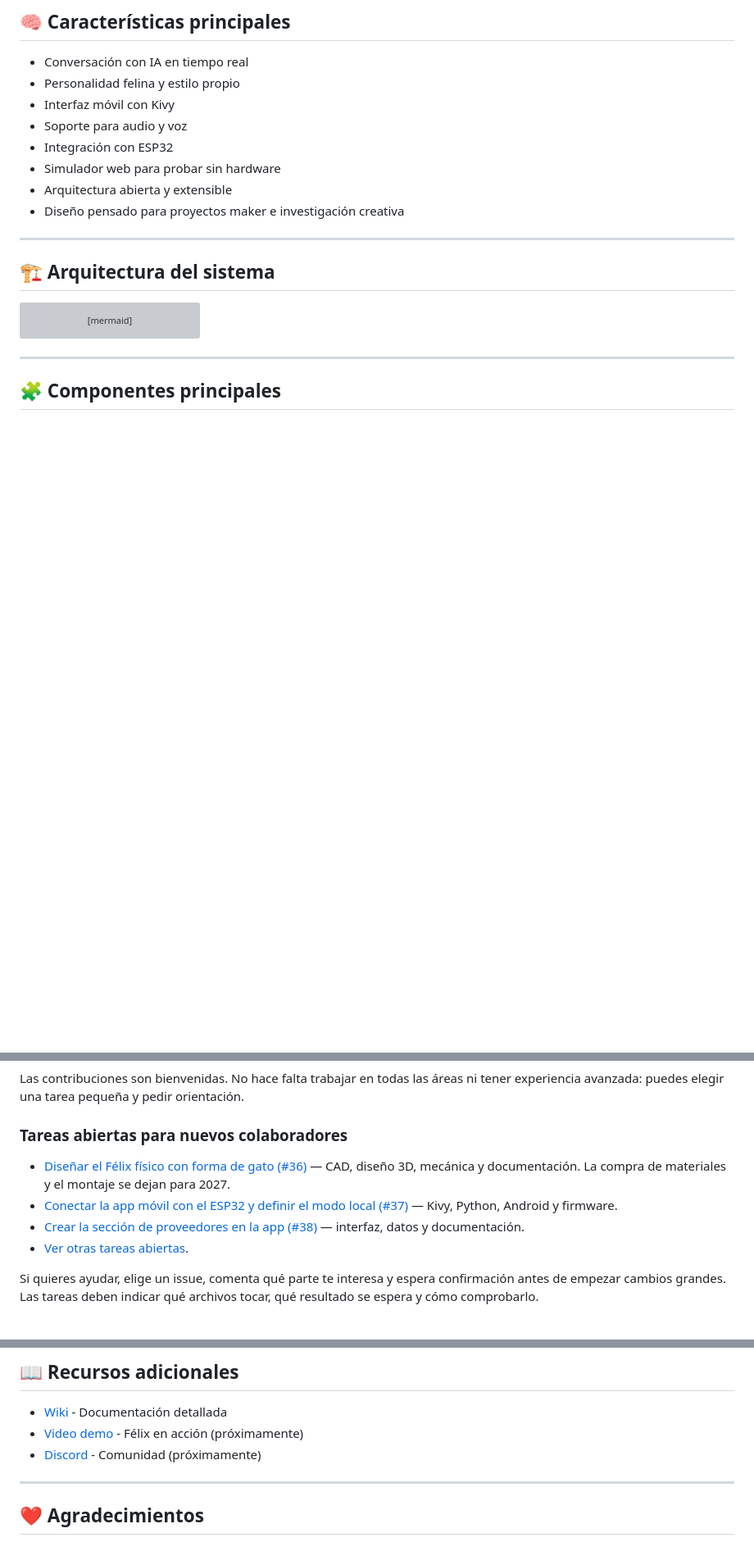
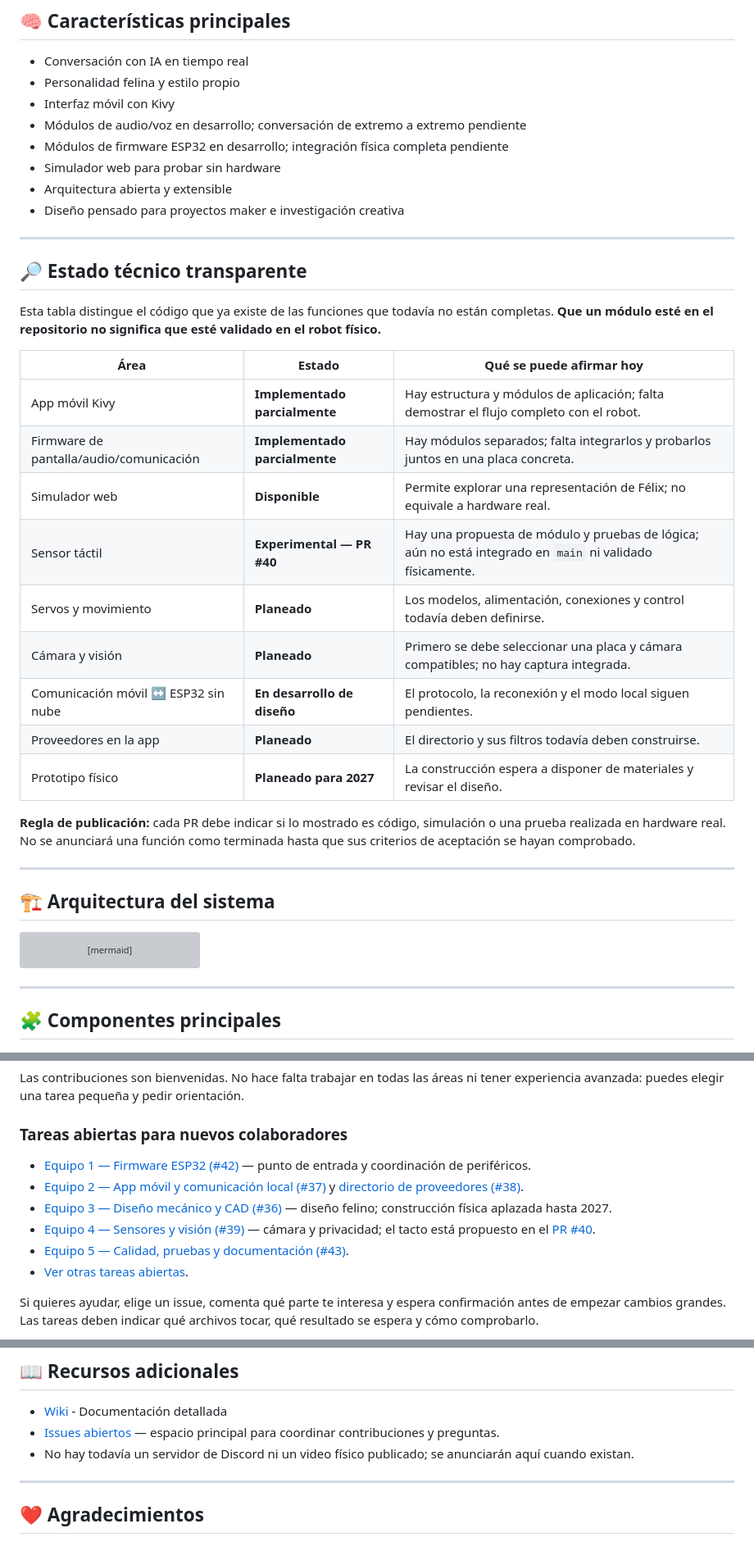
Before and after one commit to luciano2-web/Luciano-Sarmiento, a Markdown page: README.md, 3 parts joined by grey strips. Shown at 82% size. GitHub-like rendering; blank space fills up the shorter version; grey boxes are pictures that could not be loaded.

Commit message:
docs: clarify project status and organize five contributor teams

```diff
--- a/README.md
+++ b/README.md
@@ -40,11 +40,31 @@ Félix no es solo un chatbot: es un gato digital con alma felina, capaz de conve
 - Conversación con IA en tiempo real
 - Personalidad felina y estilo propio
 - Interfaz móvil con Kivy
-- Soporte para audio y voz
-- Integración con ESP32
+- Módulos de audio/voz en desarrollo; conversación de extremo a extremo pendiente
+- Módulos de firmware ESP32 en desarrollo; integración física completa pendiente
 - Simulador web para probar sin hardware
 - Arquitectura abierta y extensible
 - Diseño pensado para proyectos maker e investigación creativa
+
+---
+
+## 🔎 Estado técnico transparente
+
+Esta tabla distingue el código que ya existe de las funciones que todavía no están completas. **Que un módulo esté en el repositorio no significa que esté validado en el robot físico.**
+
+| Área | Estado | Qué se puede afirmar hoy |
+|---|---|---|
+| App móvil Kivy | <strong>Implementado parcialmente</strong> | Hay estructura y módulos de aplicación; falta demostrar el flujo completo con el robot. |
+| Firmware de pantalla/audio/comunicación | <strong>Implementado parcialmente</strong> | Hay módulos separados; falta integrarlos y probarlos juntos en una placa concreta. |
+| Simulador web | <strong>Disponible</strong> | Permite explorar una representación de Félix; no equivale a hardware real. |
+| Sensor táctil | <strong>Experimental — PR #40</strong> | Hay una propuesta de módulo y pruebas de lógica; aún no está integrado en `main` ni validado físicamente. |
+| Servos y movimiento | <strong>Planeado</strong> | Los modelos, alimentación, conexiones y control todavía deben definirse. |
+| Cámara y visión | <strong>Planeado</strong> | Primero se debe seleccionar una placa y cámara compatibles; no hay captura integrada. |
+| Comunicación móvil ↔ ESP32 sin nube | <strong>En desarrollo de diseño</strong> | El protocolo, la reconexión y el modo local siguen pendientes. |
+| Proveedores en la app | <strong>Planeado</strong> | El directorio y sus filtros todavía deben construirse. |
+| Prototipo físico | <strong>Planeado para 2027</strong> | La construcción espera a disponer de materiales y revisar el diseño. |
+
+**Regla de publicación:** cada PR debe indicar si lo mostrado es código, simulación o una prueba realizada en hardware real. No se anunciará una función como terminada hasta que sus criterios de aceptación se hayan comprobado.
 
 ---
 
@@ -315,9 +335,11 @@ Las contribuciones son bienvenidas. No hace falta trabajar en todas las áreas n
 
 ### Tareas abiertas para nuevos colaboradores
 
-- [Diseñar el Félix físico con forma de gato (#36)](https://github.com/luciano2-web/Luciano-Sarmiento/issues/36) — CAD, diseño 3D, mecánica y documentación. La compra de materiales y el montaje se dejan para 2027.
-- [Conectar la app móvil con el ESP32 y definir el modo local (#37)](https://github.com/luciano2-web/Luciano-Sarmiento/issues/37) — Kivy, Python, Android y firmware.
-- [Crear la sección de proveedores en la app (#38)](https://github.com/luciano2-web/Luciano-Sarmiento/issues/38) — interfaz, datos y documentación.
+- [Equipo 1 — Firmware ESP32 (#42)](https://github.com/luciano2-web/Luciano-Sarmiento/issues/42) — punto de entrada y coordinación de periféricos.
+- [Equipo 2 — App móvil y comunicación local (#37)](https://github.com/luciano2-web/Luciano-Sarmiento/issues/37) y [directorio de proveedores (#38)](https://github.com/luciano2-web/Luciano-Sarmiento/issues/38).
+- [Equipo 3 — Diseño mecánico y CAD (#36)](https://github.com/luciano2-web/Luciano-Sarmiento/issues/36) — diseño felino; construcción física aplazada hasta 2027.
+- [Equipo 4 — Sensores y visión (#39)](https://github.com/luciano2-web/Luciano-Sarmiento/issues/39) — cámara y privacidad; el tacto está propuesto en el [PR #40](https://github.com/luciano2-web/Luciano-Sarmiento/pull/40).
+- [Equipo 5 — Calidad, pruebas y documentación (#43)](https://github.com/luciano2-web/Luciano-Sarmiento/issues/43).
 - [Ver otras tareas abiertas](https://github.com/luciano2-web/Luciano-Sarmiento/issues).
 
 Si quieres ayudar, elige un issue, comenta qué parte te interesa y espera confirmación antes de empezar cambios grandes. Las tareas deben indicar qué archivos tocar, qué resultado se espera y cómo comprobarlo.
@@ -364,8 +386,8 @@ Consulta la guía de contribución aquí:
 ## 📖 Recursos adicionales
 
 - [Wiki](https://github.com/luciano2-web/Luciano-Sarmiento/wiki) - Documentación detallada
-- [Video demo](https://www.youtube.com/) - Félix en acción (próximamente)
-- [Discord](https://discord.gg/felix-gatogpt) - Comunidad (próximamente)
+- [Issues abiertos](https://github.com/luciano2-web/Luciano-Sarmiento/issues) — espacio principal para coordinar contribuciones y preguntas.
+- No hay todavía un servidor de Discord ni un video físico publicado; se anunciarán aquí cuando existan.
 
 ---
 
```
